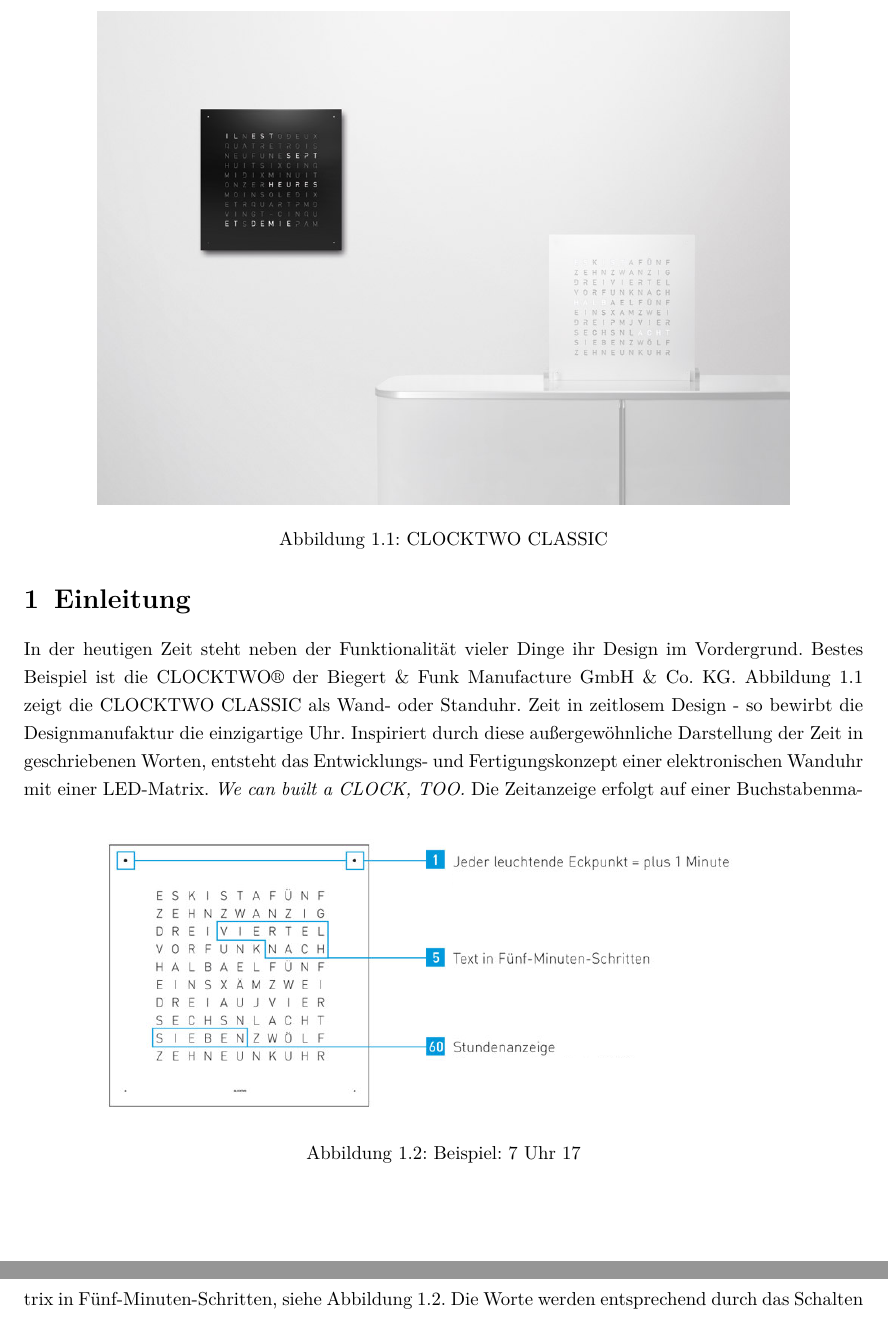
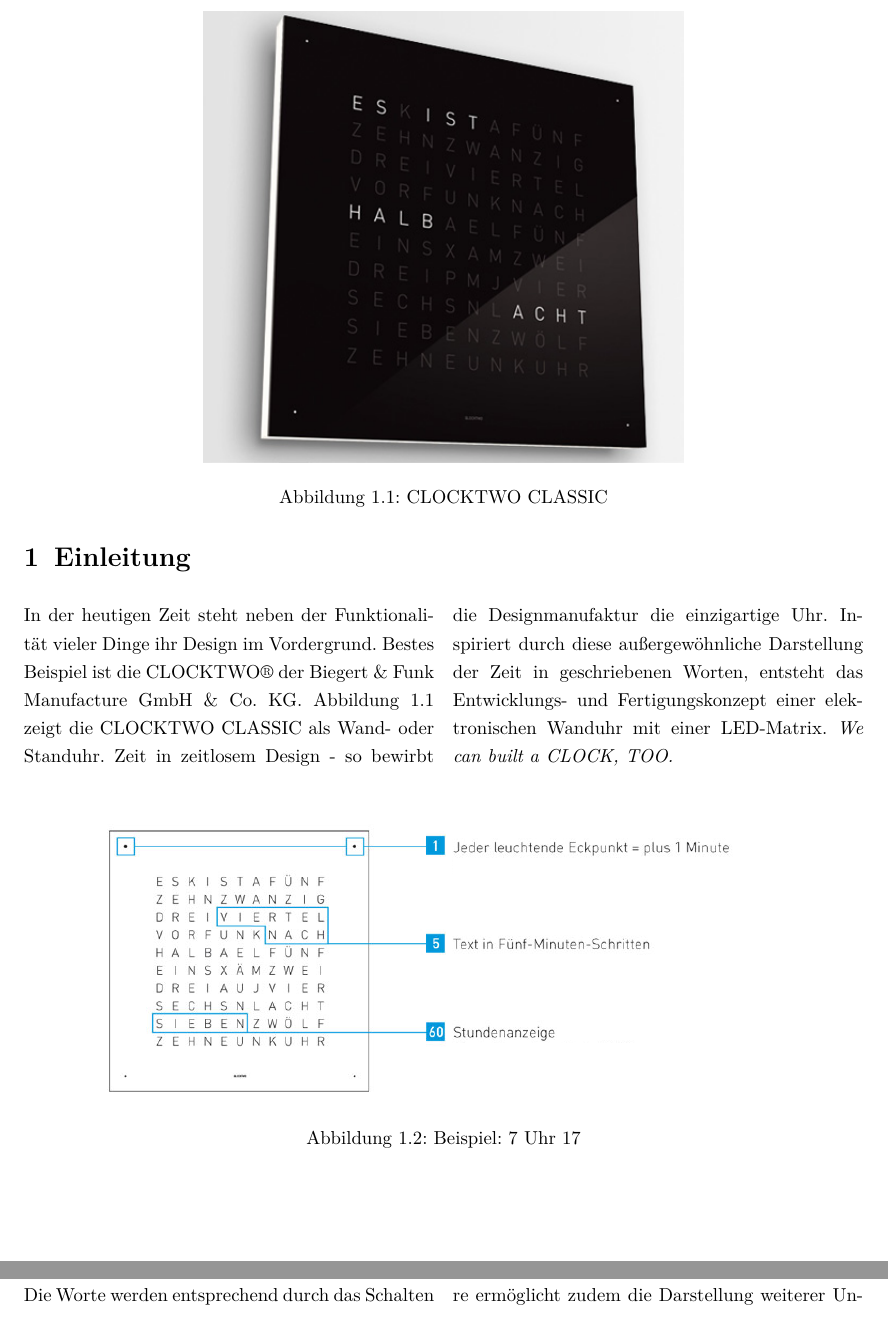
Before and after one commit to tfeldmann/QlockToo, a LaTeX document (Documentation/QlockToo.tex, which reads Documentation/Einleitung.tex): two parts of pages 3 and 4 of 10, joined at a grey line, cut so that both start at the same text. Compiled offline with pdfLaTeX.

Commit message:
Einleitung 2 Spalten

```diff
--- a/Documentation/Einleitung.tex
+++ b/Documentation/Einleitung.tex
@@ -6,20 +6,19 @@
 
 \begin{figure}[t]
     \centering
-    \includegraphics[width=13cm]{Abbildungen/29}
+    \includegraphics[width=9cm]{Abbildungen/qlocktwo-wand}
     \caption[ClockTwo]{CLOCKTWO CLASSIC}
     \label{fig:ClockTwo}
 \end{figure}
 %
+ \begin{multicols}{2}
  In der heutigen Zeit steht neben der Funktionalität vieler Dinge ihr Design im Vordergrund. Bestes Beispiel ist die CLOCKTWO® der Biegert \&  Funk Manufacture GmbH \& Co. KG. Abbildung~\ref{fig:ClockTwo} zeigt die CLOCKTWO CLASSIC als Wand- oder Standuhr. %Die QLOCKTWO® ist ein international eingetragenes Markenzeichen, welches zudem durch internationale Patente und Designpatente geschützt ist.
  Zeit in zeitlosem Design -   so bewirbt die Designmanufaktur die einzigartige Uhr.  Inspiriert durch diese außergewöhnliche Darstellung der Zeit in geschriebenen Worten, entsteht das Entwicklungs- und Fertigungskonzept einer elektronischen Wanduhr mit einer LED-Matrix. \textit{We can built a CLOCK, TOO.}
+ \end{multicols}
  %
-\begin{figure}[h]
+ \begin{figure}[h]
     \centering
     \includegraphics[width=13cm]{Abbildungen/Uhrzeit_Beispiel}
     \caption[Uhrzeit_Bspl]{Beispiel: 7 Uhr 17}
     \label{fig:Uhrzeit_Bspl}
 \end{figure}
-%
- %\begin{multicols}{2}
-Die Zeitanzeige erfolgt auf einer Buchstabenmatrix in Fünf-Minuten-Schritten, siehe Abbildung~\ref{fig:Uhrzeit_Bspl}. Die Worte werden entsprechend durch das Schalten von LEDs hinter einer Folie auf Plexiglas abgebildet. Durch vier zusätzliche Leuchtpunkte in den Ecken der Uhr werden die Minuten zwischen den Intervallen angezeigt.
@@ -37,2 +33,4 @@
+  \begin{multicols}{2}
+ Die Zeitanzeige erfolgt auf einer Buchstabenmatrix in Fünf-Minuten-Schritten, siehe Abbildung~\ref{fig:Uhrzeit_Bspl}. Die Worte werden entsprechend durch das Schalten von LEDs hinter einer Folie auf Plexiglas abgebildet. Durch vier zusätzliche Leuchtpunkte in den Ecken der Uhr werden die Minuten zwischen den Intervallen angezeigt. Die Darstellung der Sekunden und der momentanen Temperatur zeigt Abbildung~\ref{fig:Sekunden}. Die Umstellung erfolgt sowie weitere Einstellungen über seitlich angebrachte Taster. Vor der Konzeption der Wortuhr steht die Programmierung einer Desktop-Software, welche den Testprozess der Algorithmen beschleunigt. Die Software ermöglicht zudem die Darstellung weiterer Unterprogramme.
 Bei der Konstruktion sowie die Fertigung des Uhrgehäuses werden Kaufteile mit Eigenproduktionen kombiniert, um dem äußeren Erscheinungsbild des Originals möglichst nah zu kommen und die Kosten gering zu halten. Die Entwicklung eines Elektronikkonzeptes ist  weiterer fundamentaler Bestandteil des Projektes.
-%\end{multicols}
+\end{multicols}
```
Also changed, not shown: Documentation/Einleitung.tex (9 more changed lines).
